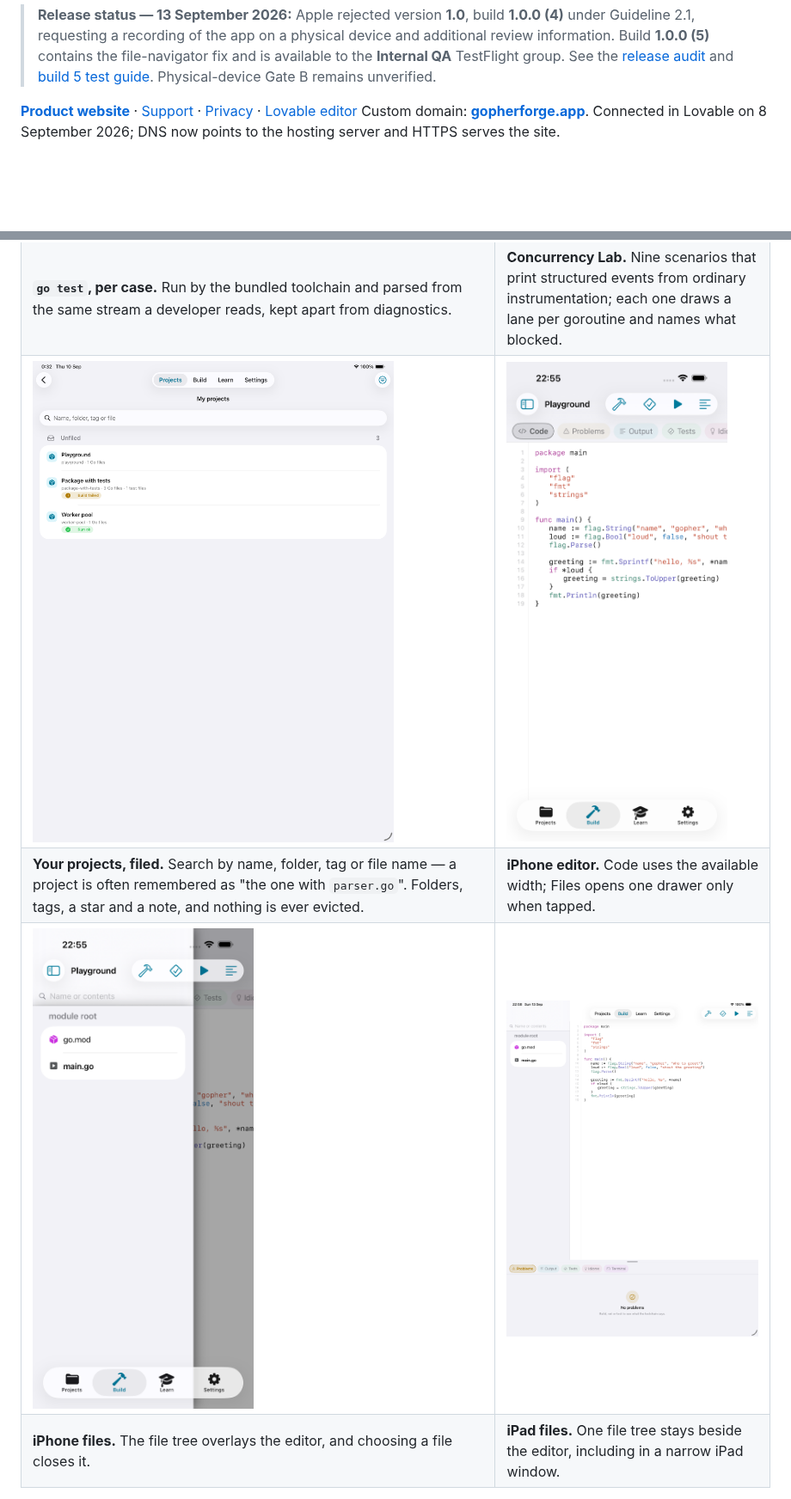
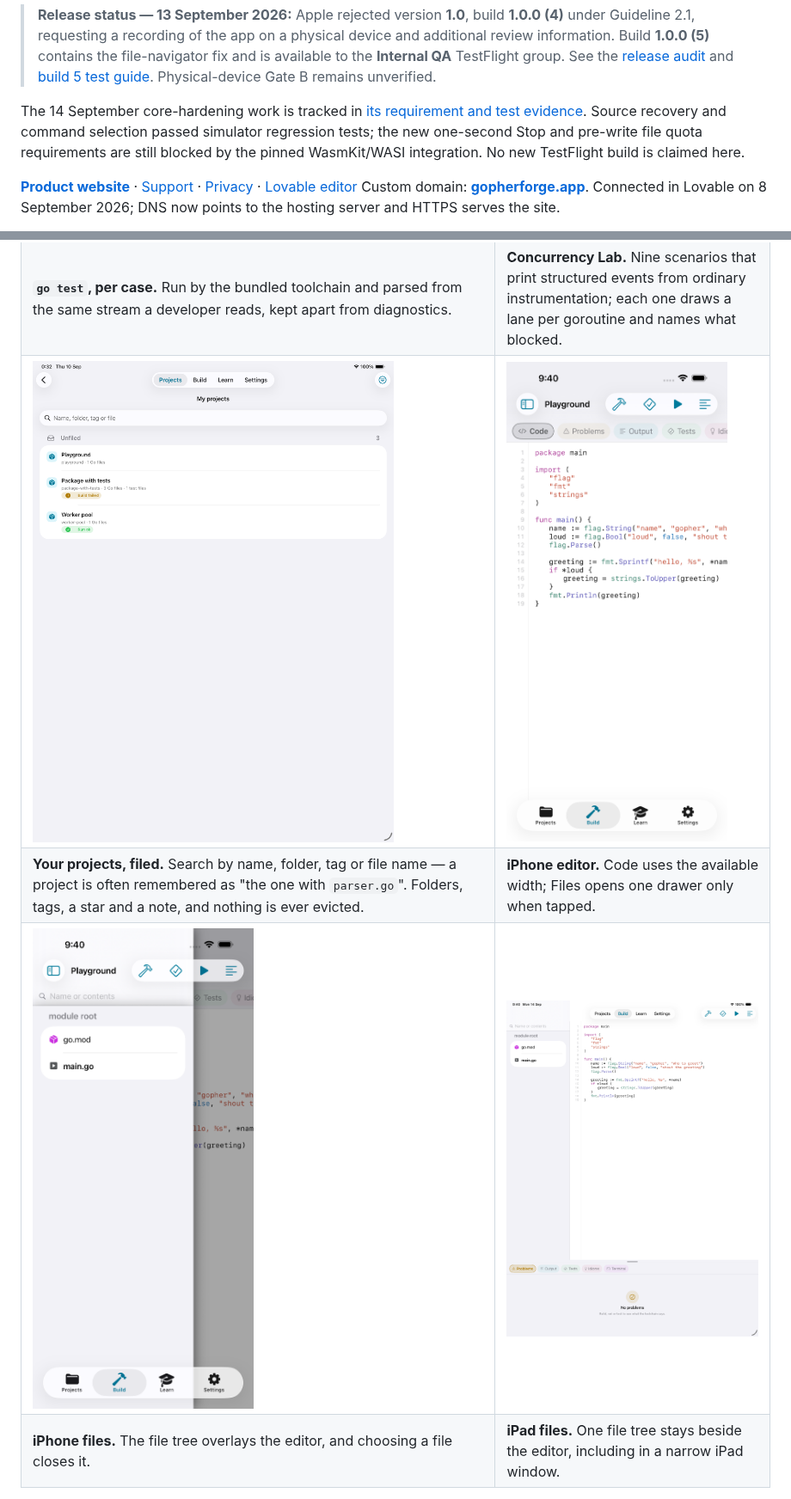
Before and after one commit to sergii-ziborov/GopherForge, a Markdown page: README.md, 2 parts joined by grey strips. Shown at 86% size. Drawn GitHub-style; pictures changed too: docs/screenshots/navigator-ipad-persistent.png, docs/screenshots/navigator-iphone-code.png, docs/screenshots/navigator-iphone-files.png; blank space fills up the shorter version.

Commit message:
Document hardening gates and refresh navigator evidence

```diff
--- a/README.md
+++ b/README.md
@@ -19,6 +19,12 @@ than screens.
 > [release audit](docs/RELEASE-AUDIT-2026-09-08.md) and
 > [build 5 test guide](docs/TESTFLIGHT-1.0.0-5.md). Physical-device Gate B
 > remains unverified.
+
+The 14 September core-hardening work is tracked in
+[its requirement and test evidence](docs/HARDEN-GOPHERFORGE-CORE.md).
+Source recovery and command selection passed simulator regression tests; the new
+one-second Stop and pre-write file quota requirements are still blocked by
+the pinned WasmKit/WASI integration. No new TestFlight build is claimed here.
 
 [**Product website**](https://gopherforge.app) ·
 [Support](https://gopherforge.app/support) ·
```
Also changed, not shown: docs/DEVICE-GATE.md (+10 -0 lines), docs/HARDEN-GOPHERFORGE-CORE.md (added, +68 -0 lines), 2 other files.
